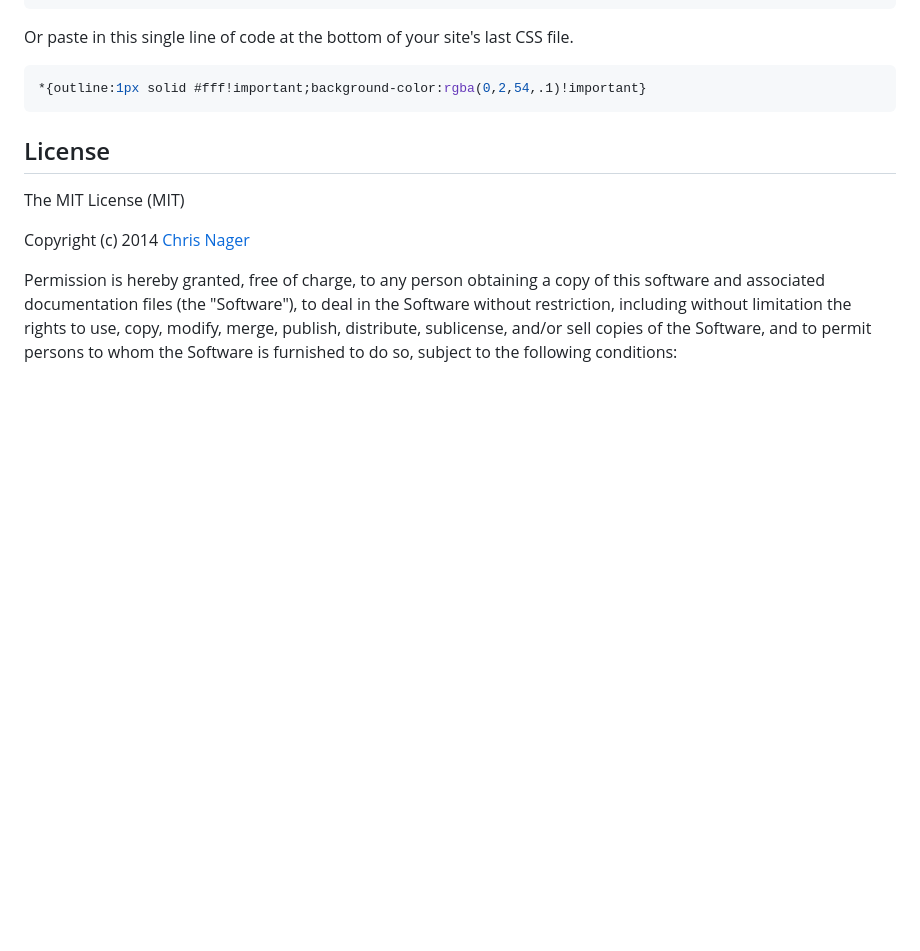
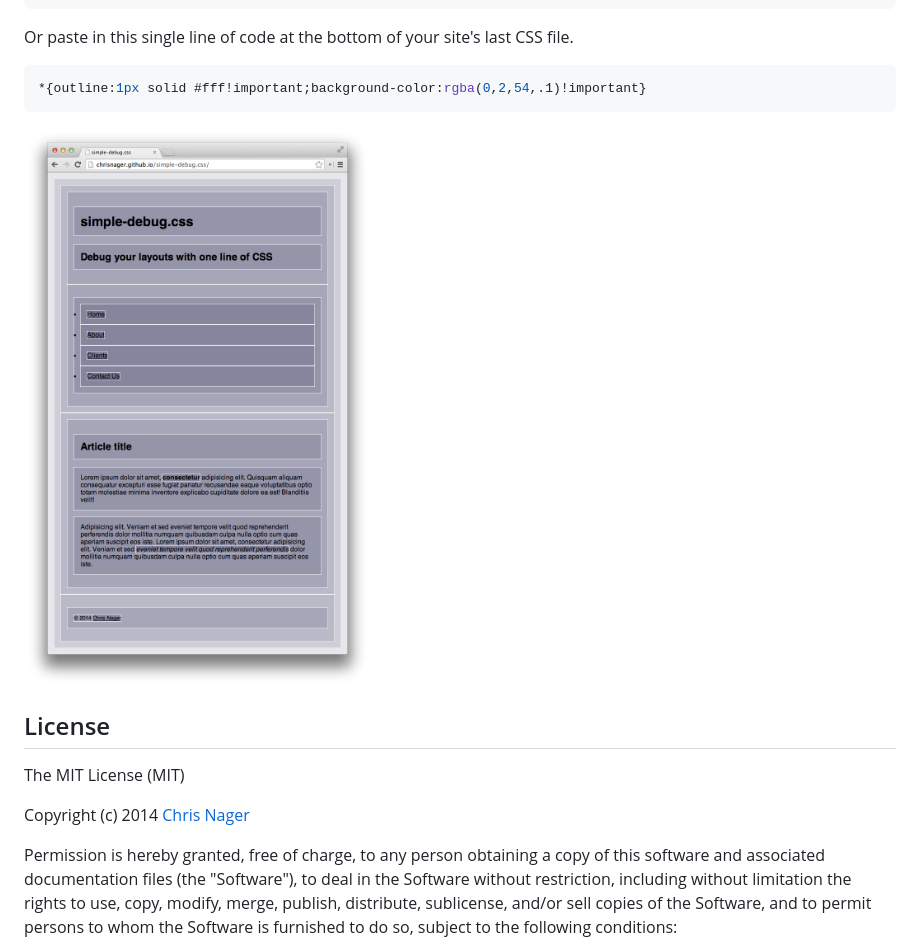
Before and after one commit to chrisnager/simple-debug.css, a Markdown page: README.md, the part around the change. Drawn GitHub-style; pictures changed too: screenshot.png (added); blank space fills up the shorter version.

Commit message:
Add screenshot

````diff
--- a/README.md
+++ b/README.md
@@ -20,6 +20,8 @@ Or paste in this single line of code at the bottom of your site's last CSS file.
 ```css
 *{outline:1px solid #fff!important;background-color:rgba(0,2,54,.1)!important}
 ```
+
+![simple-debug.css in action](screenshot.png "simple-debug.css in action")
 
 
 
````
